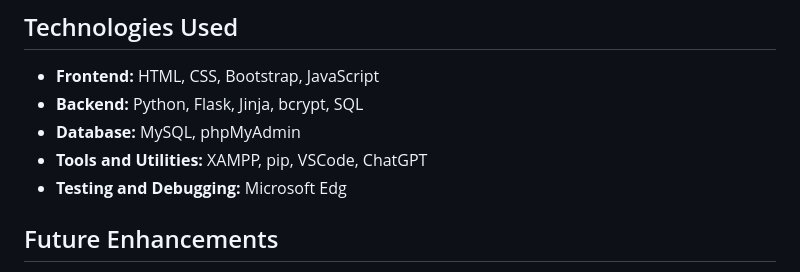
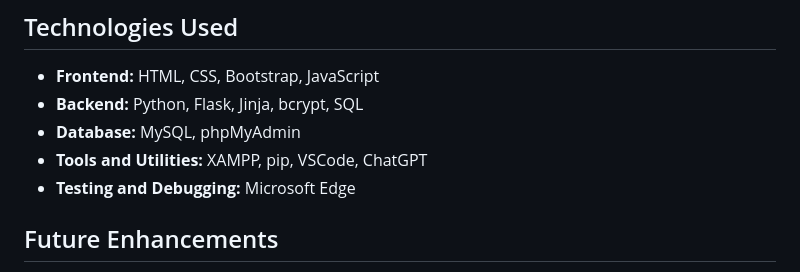
Before and after one commit to minli13/study-tracker, a Markdown page: README.md, the part around the change. GitHub-like rendering.

```diff
--- a/README.md
+++ b/README.md
@@ -138,7 +138,7 @@ For the topic, I chose to make a study tracker web app. As a college student maj
 - **Backend:** Python, Flask, Jinja, bcrypt, SQL
 - **Database:** MySQL, phpMyAdmin
 - **Tools and Utilities:** XAMPP, pip, VSCode, ChatGPT
-- **Testing and Debugging:** Microsoft Edg
+- **Testing and Debugging:** Microsoft Edge
 
 ## Future Enhancements
 - Add email verification for account creation
```
